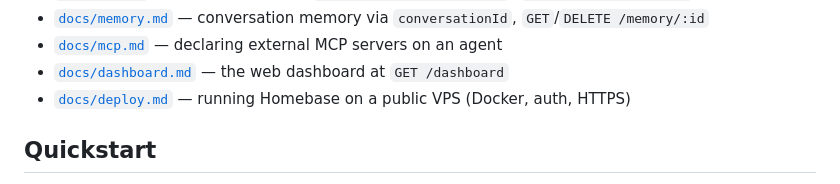
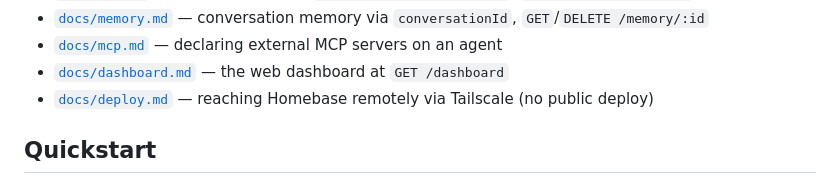
Before and after one commit to waq-b/homebase-ai, a Markdown page: README.md, the part around the change. GitHub-like rendering.

Commit message:
Reverse public deploy in favor of Tailscale-only access
Homebase stays local on the Mac mini; remote access (e.g. the Android
app) goes through Tailscale instead of a public internet deploy. The
Render service/config is kept (suspended, not deleted) in case a public
deploy is wanted again later.

Co-Authored-By: Claude Sonnet 5 <noreply@anthropic.com>

```diff
--- a/README.md
+++ b/README.md
@@ -13,7 +13,7 @@ This README covers quickstart/getting started. For deep reference on any feature
 - [`docs/memory.md`](./docs/memory.md) — conversation memory via `conversationId`, `GET`/`DELETE /memory/:id`
 - [`docs/mcp.md`](./docs/mcp.md) — declaring external MCP servers on an agent
 - [`docs/dashboard.md`](./docs/dashboard.md) — the web dashboard at `GET /dashboard`
-- [`docs/deploy.md`](./docs/deploy.md) — running Homebase on a public VPS (Docker, auth, HTTPS)
+- [`docs/deploy.md`](./docs/deploy.md) — reaching Homebase remotely via Tailscale (no public deploy)
 
 ## Quickstart
 
```
